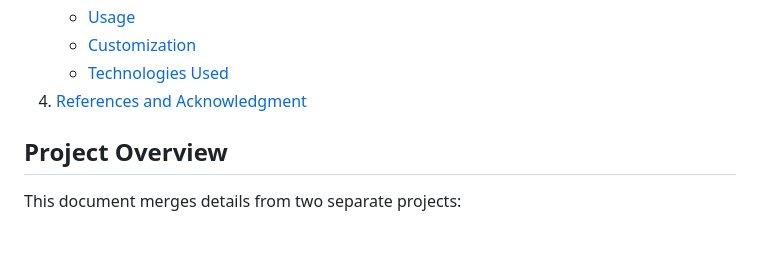
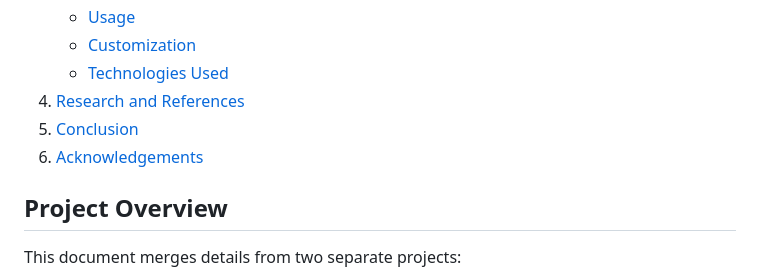
Before and after one commit to JakubSzkup1/emergingtechnologies, a Markdown page: README.md, the part around the change. Drawn GitHub-style; blank space fills up the shorter version.

Commit message:
Updated table on contents in README.md

```diff
--- a/README.md
+++ b/README.md
@@ -17,7 +17,9 @@
    - [Usage](#usage)
    - [Customization](#customization)
    - [Technologies Used](#technologies-used)
-4. [References and Acknowledgment](#references-and-acknowledgment)
+4. [Research and References](#research-and-references)
+5. [Conclusion](#conclusion)
+6. [Acknowledgements](#acknowledgements)
 
 ## Project Overview
 
```
